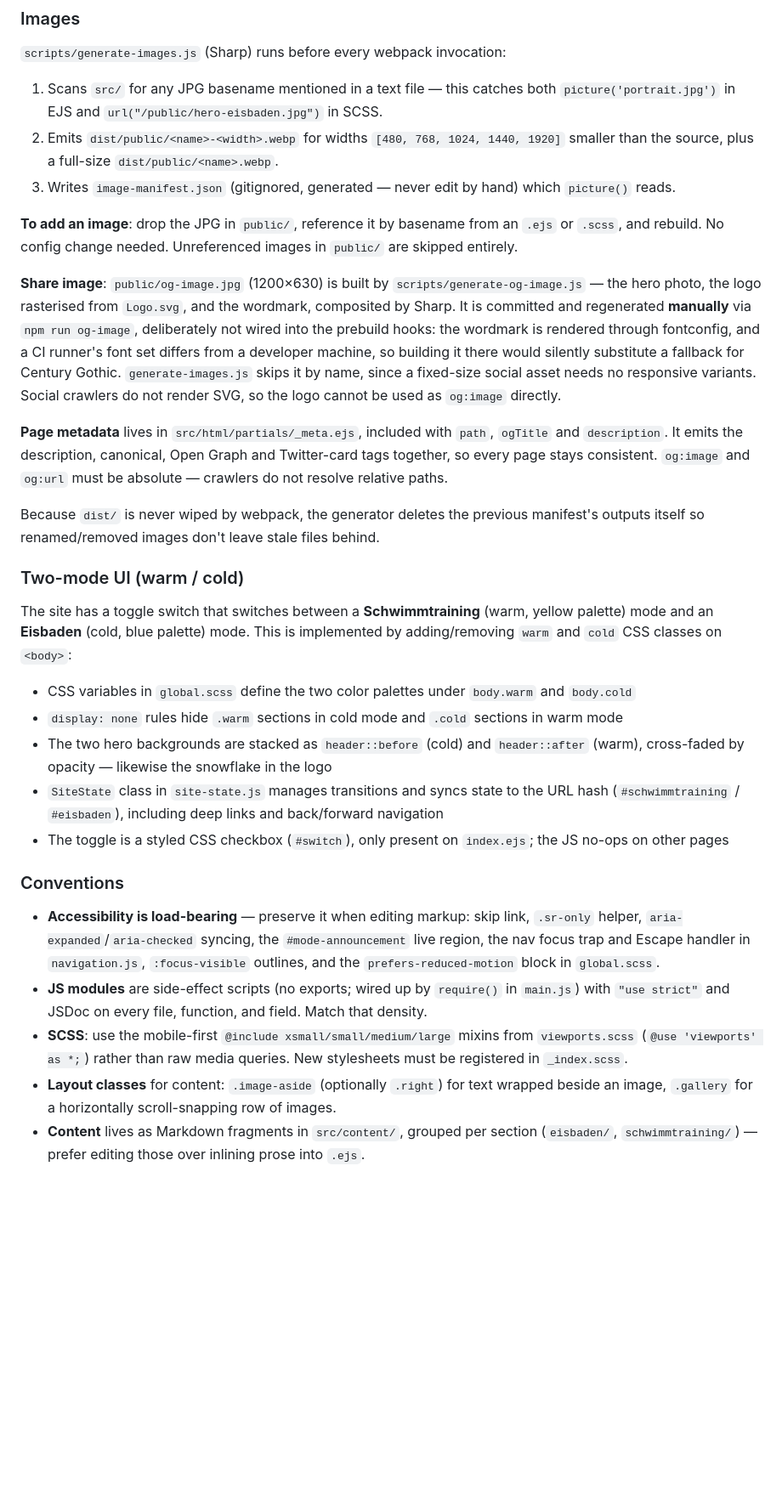
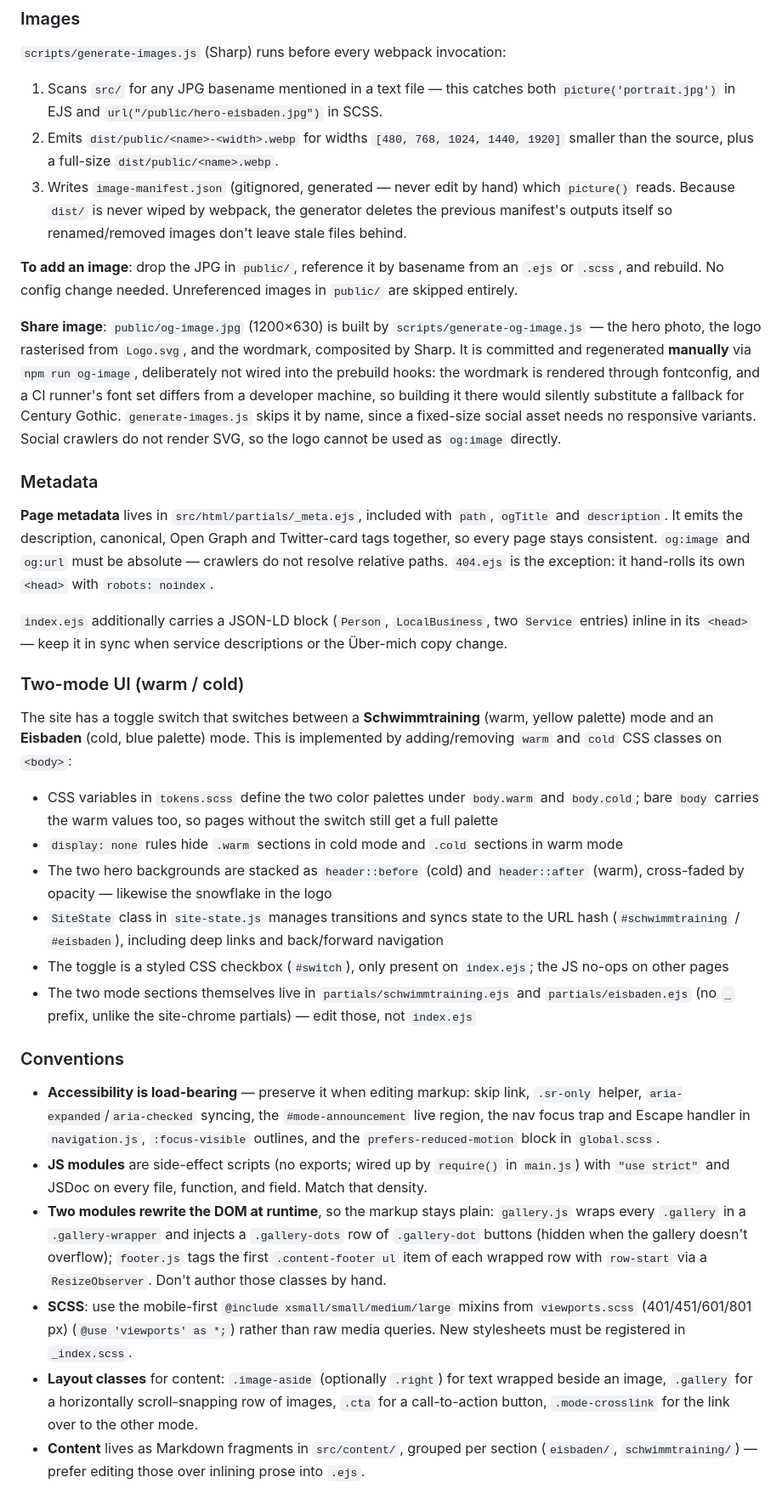
Before and after one commit to oktupol/ice-swimming, a Markdown page: CLAUDE.md, the part around one of its changes. Shown at 85% size. Drawn GitHub-style; blank space fills up the shorter version.

Commit message:
Bring CLAUDE.md up to date with the project
Document 404.ejs, the two runtime DOM-rewriting modules, the mode
section partials, the JSON-LD block, the remaining layout classes and
the new tokens.scss. Move the metadata notes out of the Images section
and the manifest-cleanup note next to the step it explains.

Co-Authored-By: Claude Opus 5 (1M context) <noreply@anthropic.com>

```diff
--- a/CLAUDE.md
+++ b/CLAUDE.md
@@ -40,32 +41,36 @@ All user-facing content is **German** (`<html lang="de">`); keep new copy, `alt`
 
 1. Scans `src/` for any JPG basename mentioned in a text file — this catches both `picture('portrait.jpg')` in EJS and `url("/public/hero-eisbaden.jpg")` in SCSS.
 2. Emits `dist/public/<name>-<width>.webp` for widths `[480, 768, 1024, 1440, 1920]` smaller than the source, plus a full-size `dist/public/<name>.webp`.
-3. Writes `image-manifest.json` (gitignored, generated — never edit by hand) which `picture()` reads.
+3. Writes `image-manifest.json` (gitignored, generated — never edit by hand) which `picture()` reads. Because `dist/` is never wiped by webpack, the generator deletes the previous manifest's outputs itself so renamed/removed images don't leave stale files behind.
 
 **To add an image**: drop the JPG in `public/`, reference it by basename from an `.ejs` or `.scss`, and rebuild. No config change needed. Unreferenced images in `public/` are skipped entirely.
 
 **Share image**: `public/og-image.jpg` (1200×630) is built by `scripts/generate-og-image.js` — the hero photo, the logo rasterised from `Logo.svg`, and the wordmark, composited by Sharp. It is committed and regenerated **manually** via `npm run og-image`, deliberately not wired into the prebuild hooks: the wordmark is rendered through fontconfig, and a CI runner's font set differs from a developer machine, so building it there would silently substitute a fallback for Century Gothic. `generate-images.js` skips it by name, since a fixed-size social asset needs no responsive variants. Social crawlers do not render SVG, so the logo cannot be used as `og:image` directly.
 
-**Page metadata** lives in `src/html/partials/_meta.ejs`, included with `path`, `ogTitle` and `description`. It emits the description, canonical, Open Graph and Twitter-card tags together, so every page stays consistent. `og:image` and `og:url` must be absolute — crawlers do not resolve relative paths.
+### Metadata
 
-Because `dist/` is never wiped by webpack, the generator deletes the previous manifest's outputs itself so renamed/removed images don't leave stale files behind.
+**Page metadata** lives in `src/html/partials/_meta.ejs`, included with `path`, `ogTitle` and `description`. It emits the description, canonical, Open Graph and Twitter-card tags together, so every page stays consistent. `og:image` and `og:url` must be absolute — crawlers do not resolve relative paths. `404.ejs` is the exception: it hand-rolls its own `<head>` with `robots: noindex`.
+
+`index.ejs` additionally carries a JSON-LD block (`Person`, `LocalBusiness`, two `Service` entries) inline in its `<head>` — keep it in sync when service descriptions or the Über-mich copy change.
 
 ### Two-mode UI (warm / cold)
 
 The site has a toggle switch that switches between a **Schwimmtraining** (warm, yellow palette) mode and an **Eisbaden** (cold, blue palette) mode. This is implemented by adding/removing `warm` and `cold` CSS classes on `<body>`:
 
-- CSS variables in `global.scss` define the two color palettes under `body.warm` and `body.cold`
+- CSS variables in `tokens.scss` define the two color palettes under `body.warm` and `body.cold`; bare `body` carries the warm values too, so pages without the switch still get a full palette
 - `display: none` rules hide `.warm` sections in cold mode and `.cold` sections in warm mode
 - The two hero backgrounds are stacked as `header::before` (cold) and `header::after` (warm), cross-faded by opacity — likewise the snowflake in the logo
 - `SiteState` class in `site-state.js` manages transitions and syncs state to the URL hash (`#schwimmtraining` / `#eisbaden`), including deep links and back/forward navigation
 - The toggle is a styled CSS checkbox (`#switch`), only present on `index.ejs`; the JS no-ops on other pages
+- The two mode sections themselves live in `partials/schwimmtraining.ejs` and `partials/eisbaden.ejs` (no `_` prefix, unlike the site-chrome partials) — edit those, not `index.ejs`
 
 ### Conventions
 
 - **Accessibility is load-bearing** — preserve it when editing markup: skip link, `.sr-only` helper, `aria-expanded`/`aria-checked` syncing, the `#mode-announcement` live region, the nav focus trap and Escape handler in `navigation.js`, `:focus-visible` outlines, and the `prefers-reduced-motion` block in `global.scss`.
 - **JS modules** are side-effect scripts (no exports; wired up by `require()` in `main.js`) with `"use strict"` and JSDoc on every file, function, and field. Match that density.
-- **SCSS**: use the mobile-first `@include xsmall/small/medium/large` mixins from `viewports.scss` (`@use 'viewports' as *;`) rather than raw media queries. New stylesheets must be registered in `_index.scss`.
-- **Layout classes** for content: `.image-aside` (optionally `.right`) for text wrapped beside an image, `.gallery` for a horizontally scroll-snapping row of images.
+- **Two modules rewrite the DOM at runtime**, so the markup stays plain: `gallery.js` wraps every `.gallery` in a `.gallery-wrapper` and injects a `.gallery-dots` row of `.gallery-dot` buttons (hidden when the gallery doesn't overflow); `footer.js` tags the first `.content-footer ul` item of each wrapped row with `row-start` via a `ResizeObserver`. Don't author those classes by hand.
+- **SCSS**: use the mobile-first `@include xsmall/small/medium/large` mixins from `viewports.scss` (401/451/601/801 px) (`@use 'viewports' as *;`) rather than raw media queries. New stylesheets must be registered in `_index.scss`.
+- **Layout classes** for content: `.image-aside` (optionally `.right`) for text wrapped beside an image, `.gallery` for a horizontally scroll-snapping row of images, `.cta` for a call-to-action button, `.mode-crosslink` for the link over to the other mode.
 - **Content** lives as Markdown fragments in `src/content/`, grouped per section (`eisbaden/`, `schwimmtraining/`) — prefer editing those over inlining prose into `.ejs`.
 
 ### Pages
```
Also changed, not shown: other parts of CLAUDE.md (+4 -2 lines).
